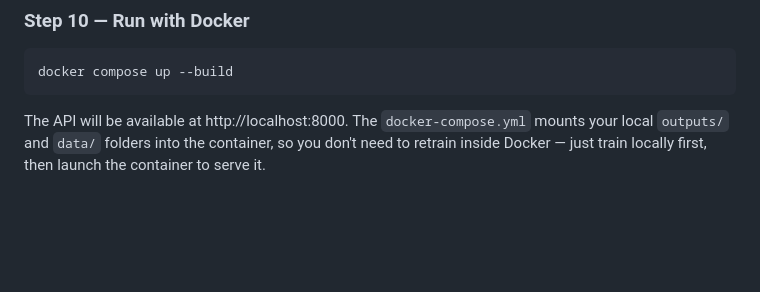
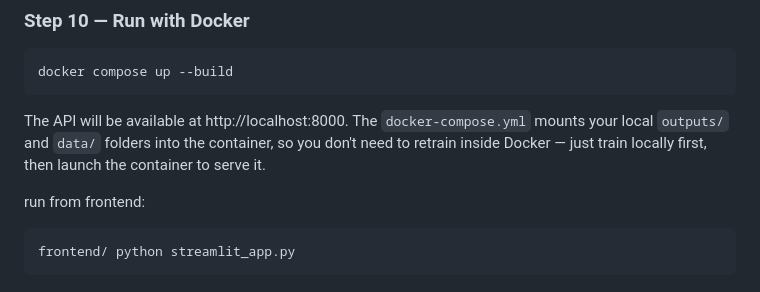
Before and after one commit to rojasantino/bank_document_classifier, a Markdown page: README.md, the part around one of its changes. Rendered like a GitHub page; blank space fills up the shorter version.

Commit message:
Update README with project title and frontend instructions
Updated the project title in README and added instructions to run the frontend.

````diff
--- a/README.md
+++ b/README.md
@@ -227,3 +227,8 @@ Example response from `/predict`:
 docker compose up --build
 ```
 The API will be available at http://localhost:8000. The `docker-compose.yml` mounts your local `outputs/` and `data/` folders into the container, so you don't need to retrain inside Docker — just train locally first, then launch the container to serve it.
+
+run from frontend:
+```bash
+frontend/ python streamlit_app.py
+```
````
Also changed, not shown: other parts of README.md (+1 -1 lines).
